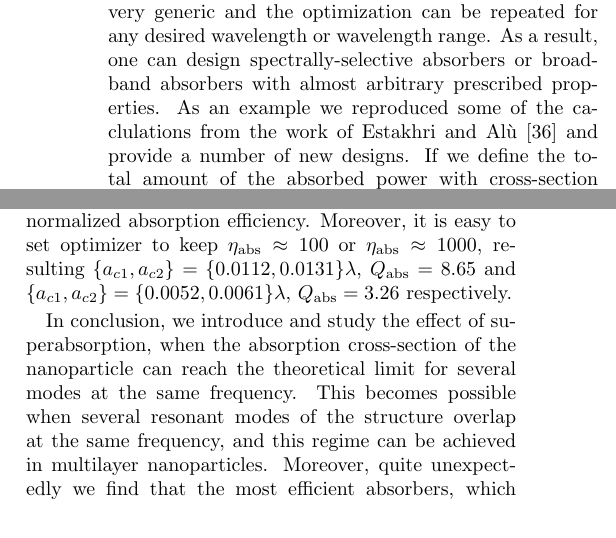
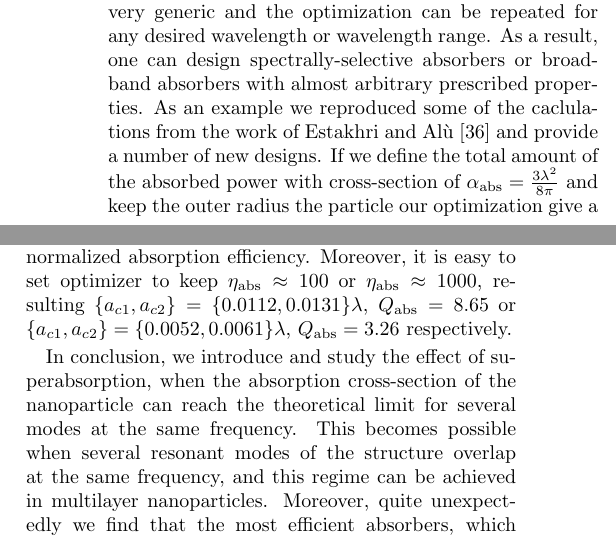
Before and after one commit to kostyfisik/preprints, a LaTeX paper (2015-Ladutenko-Qabs/2015-Ladutenko-Qabs.tex): two parts of the columns of page 4 of 5, joined at a grey line, cut so that both start at the same text. The pictures show the PDF file 2015-Ladutenko-Qabs/2015-Ladutenko-Qabs.pdf that the author committed with the source.

Commit message:
small changes

```diff
--- a/2015-Ladutenko-Qabs/2015-Ladutenko-Qabs.tex
+++ b/2015-Ladutenko-Qabs/2015-Ladutenko-Qabs.tex
@@ -316,11 +316,11 @@ absorbers or broadband absorbers with almost arbitrary prescribed
 properties.  As an example we reproduced some of the caclulations from
 the work of Estakhri and Al\`u~\cite{Alu-2014} and provide a number of
 new designs. If we define the total amount of the absorbed power with
-cross-section of $\alpha_{\rm abs}=\frac{3\lambda^2}{8\pi}$ our
-optimization give a similar result for the structure with contributing
-harmonics TM${_1}$ and TE$_1$.  For $\epsilon_1 = 1.29+i0.01$,
-$\epsilon_2 = -10.37+ i0.35$, and $\epsilon_3=8.4+i2.33$ as material
-parameters we obtained radii
+cross-section of $\alpha_{\rm abs}=\frac{3\lambda^2}{8\pi}$ and keep
+the outer radius the particle our optimization give a similar result
+for the structure with contributing harmonics TM${_1}$ and TE$_1$.
+For $\epsilon_1 = 1.29+i0.01$, $\epsilon_2 = -10.37+ i0.35$, and
+$\epsilon_3=8.4+i2.33$ as material parameters we obtained radii
 $\{a_{c1},a_{c2},a_3\}=\{0.142,0.166,0.194\}\lambda$ and
 scattering-normalized absorption efficiency $\eta_{\rm abs}^{(\alpha)}
 =7.65$ which corresponds nicely to $\eta_{\rm abs}^{(\alpha)} =7.1$
@@ -333,7 +333,7 @@ absorbes five times of its phisical size with a very large
 scattering-normalized absorption efficiency.  Moreover, it is easy to
 set optimizer to keep $\eta_{\rm abs} \approx 100$ or $\eta_{\rm abs}
 \approx 1000$, resulting $\{a_{c1},a_{c2}\}=\{0.0112,0.0131\}\lambda$,
-$Q_{\rm abs} = 8.65$ and $\{a_{c1},a_{c2}\}=\{0.0052,0.0061\}\lambda$,
+$Q_{\rm abs} = 8.65$ or $\{a_{c1},a_{c2}\}=\{0.0052,0.0061\}\lambda$,
 $Q_{\rm abs} = 3.26$ respectively.
 
 
```
Also changed, not shown: 2015-Ladutenko-Qabs/2015-Ladutenko-Qabs.pdf.
